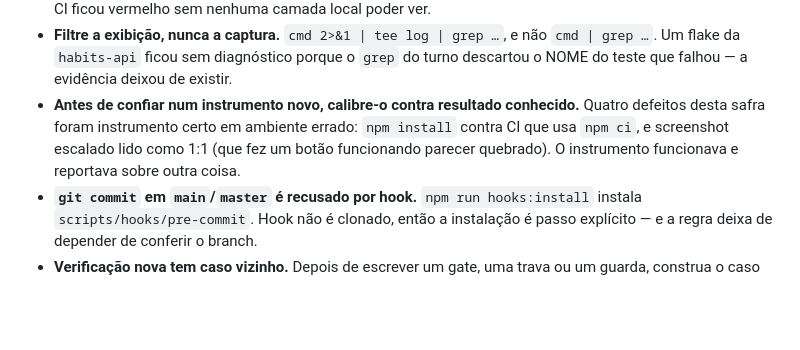
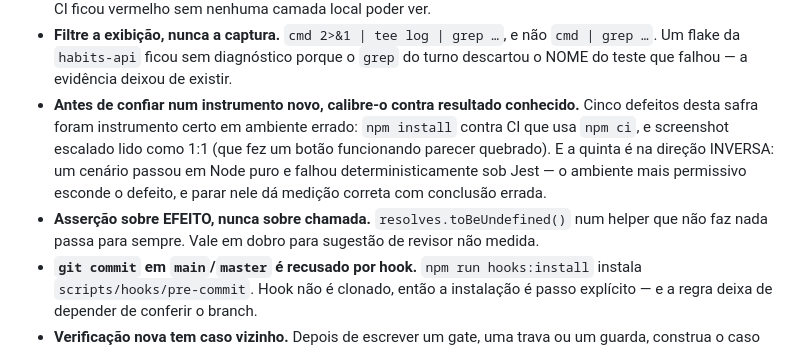
Before and after one commit to matheus-cb/habits-mobile, a Markdown page: AGENTS.md, the part around the change. Rendered like a GitHub page; blank space fills up the shorter version.

Commit message:
docs: duas regras novas da safra
**A quinta instância de instrumento certo/ambiente errado é na direção INVERSA.**
Nas quatro anteriores o ambiente errado produzia um falso resultado; nesta o
ambiente mais permissivo ESCONDE o defeito — um cenário de socket obsoleto na
`habits-api` passa em Node puro e falha deterministicamente sob Jest. Parar no
ambiente simples daria medição correta com conclusão errada. Reproduza no ambiente
que vale, não no mais simples.

**Asserção sobre EFEITO, nunca sobre chamada.** `resolves.toBeUndefined()` num
helper que não faz nada passa para sempre. Um helper de teardown que buscava o
dispatcher do undici era no-op silencioso dentro do Jest, e o que o pegou foi
exigir que os sockets DIMINUÍSSEM. Vale em dobro para sugestão de revisor não
medida: precisa dos dois lados — conselho não verificado, e quem implementa
conferindo a existência da chamada em vez do efeito dela.

Co-Authored-By: Claude Opus 5 <noreply@anthropic.com>

```diff
--- a/AGENTS.md
+++ b/AGENTS.md
@@ -138,9 +138,13 @@ Registrada aqui para não ser confundida com descuido:
   `cmd | grep …`. Um flake da `habits-api` ficou sem diagnóstico porque o `grep` do
   turno descartou o NOME do teste que falhou — a evidência deixou de existir.
 - **Antes de confiar num instrumento novo, calibre-o contra resultado conhecido.**
-  Quatro defeitos desta safra foram instrumento certo em ambiente errado: `npm install`
+  Cinco defeitos desta safra foram instrumento certo em ambiente errado: `npm install`
   contra CI que usa `npm ci`, e screenshot escalado lido como 1:1 (que fez um botão
-  funcionando parecer quebrado). O instrumento funcionava e reportava sobre outra coisa.
+  funcionando parecer quebrado). E a quinta é na direção INVERSA: um cenário passou em
+  Node puro e falhou deterministicamente sob Jest — o ambiente mais permissivo esconde
+  o defeito, e parar nele dá medição correta com conclusão errada.
+- **Asserção sobre EFEITO, nunca sobre chamada.** `resolves.toBeUndefined()` num helper
+  que não faz nada passa para sempre. Vale em dobro para sugestão de revisor não medida.
 - **`git commit` em `main`/`master` é recusado por hook.** `npm run hooks:install`
   instala `scripts/hooks/pre-commit`. Hook não é clonado, então a instalação é passo
   explícito — e a regra deixa de depender de conferir o branch.
```
